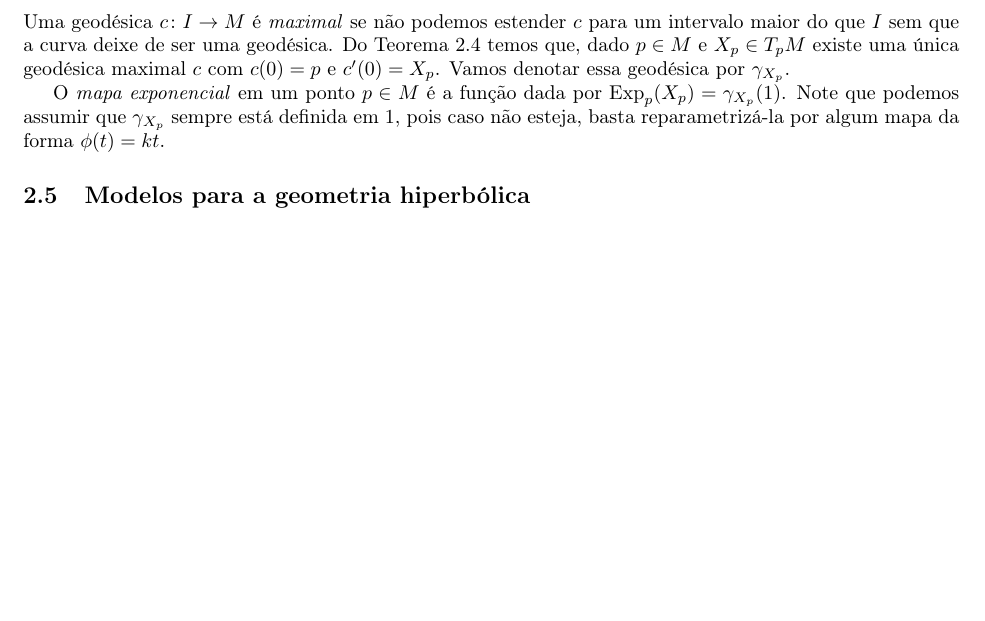
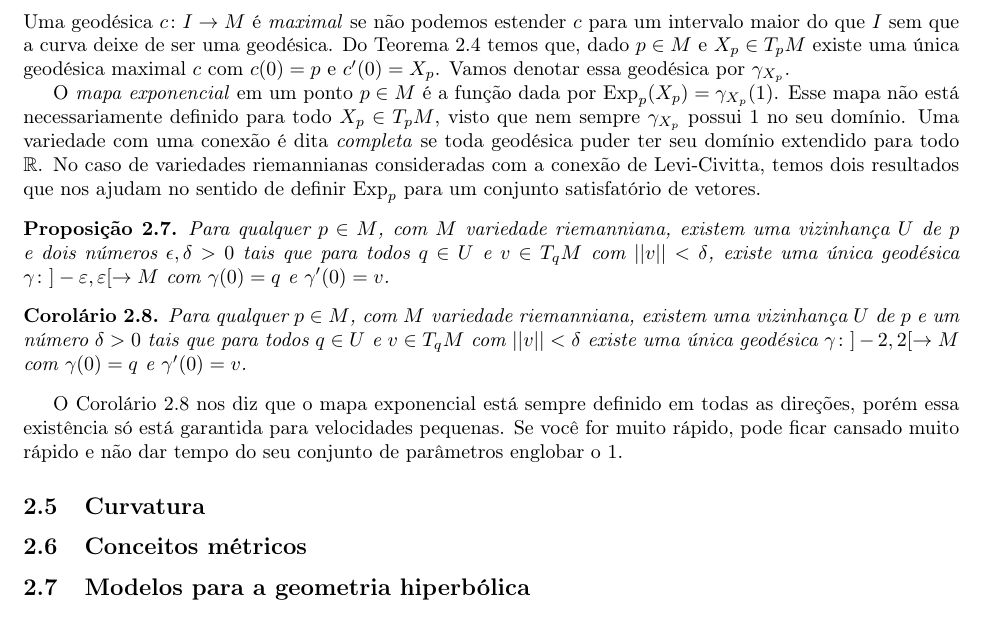
Before and after one commit to lucasgac/Relat-rio---Inicia-o-Cient-fica, a LaTeX document (main.tex): part of page 7 of 7, cut so that both start at the same text, the shorter picture padded with empty space. Compiled offline with pdfLaTeX.

Commit message:
Exponencial update

```diff
--- a/main.tex
+++ b/main.tex
@@ -274,7 +274,21 @@ Se $c \colon I \to M$ é uma curva e $V$ é um campo ao longo de $c$, então diz
 
 Uma geodésica $c \colon I \to M$ é \textit{maximal} se não podemos estender $c$ para um intervalo maior do que $I$ sem que a curva deixe de ser uma geodésica. Do Teorema \ref{geodesicas_existencia} temos que, dado $p \in M$ e $X_p \in T_pM$ existe uma única geodésica maximal $c$ com $c(0) = p$ e $c'(0) = X_p$. Vamos denotar essa geodésica por $\gamma_{X_p}$.
 
-O \textit{mapa exponencial} em um ponto $p \in M$ é a função dada por $\Exp_p(X_p) = \gamma_{X_p}(1)$. Note que podemos assumir que $\gamma_{X_p}$ sempre está definida em $1$, pois caso não esteja, basta reparametrizá-la por algum mapa da forma $\phi(t) = kt$.
+O \textit{mapa exponencial} em um ponto $p \in M$ é a função dada por $\Exp_p(X_p) = \gamma_{X_p}(1)$. Esse mapa não está necessariamente definido para todo $X_p \in T_pM$, visto que nem sempre $\gamma_{X_p}$ possui $1$ no seu domínio. Uma variedade com uma conexão é dita \textit{completa} se toda geodésica puder ter seu domínio extendido para todo $\mathbb{R}$. No caso de variedades riemannianas consideradas com a conexão de Levi-Civitta, temos dois resultados que nos ajudam no sentido de definir $\Exp_p$ para um conjunto satisfatório de vetores.
+
+\begin{proposition}
+    Para qualquer $p \in M$, com $M$ variedade riemanniana, existem uma vizinhança $U$ de $p$ e dois números $\epsilon, \delta > 0$ tais que para todos $q \in U$ e $v \in T_qM$ com $||v|| < \delta$, existe uma única geodésica $\gamma \colon ]-\varepsilon, \varepsilon[ \to M$ com $\gamma(0) = q$ e $\gamma'(0) = v$.
+\end{proposition}
+
+\begin{corollary} \label{geodesicas_intervalo}
+    Para qualquer $p \in M$, com $M$ variedade riemanniana, existem uma vizinhança $U$ de $p$ e um número $\delta > 0$ tais que para todos $q \in U$ e $v \in T_qM$ com $||v|| < \delta$ existe uma única geodésica $\gamma \colon ]-2, 2[ \to M$ com $\gamma(0) = q$ e $\gamma'(0) = v$.
+\end{corollary}
+
+O Corolário \ref{geodesicas_intervalo} nos diz que o mapa exponencial está sempre definido em todas as direções, porém essa existência só está garantida para velocidades pequenas. Se você for muito rápido, pode ficar cansado muito rápido e não dar tempo do seu conjunto de parâmetros englobar o $1$.
+
+\subsection{Curvatura}
+
+\subsection{Conceitos métricos}
 
 \subsection{Modelos para a geometria hiperbólica}
 
```
Also changed, not shown: main.pdf, 9 other files.
